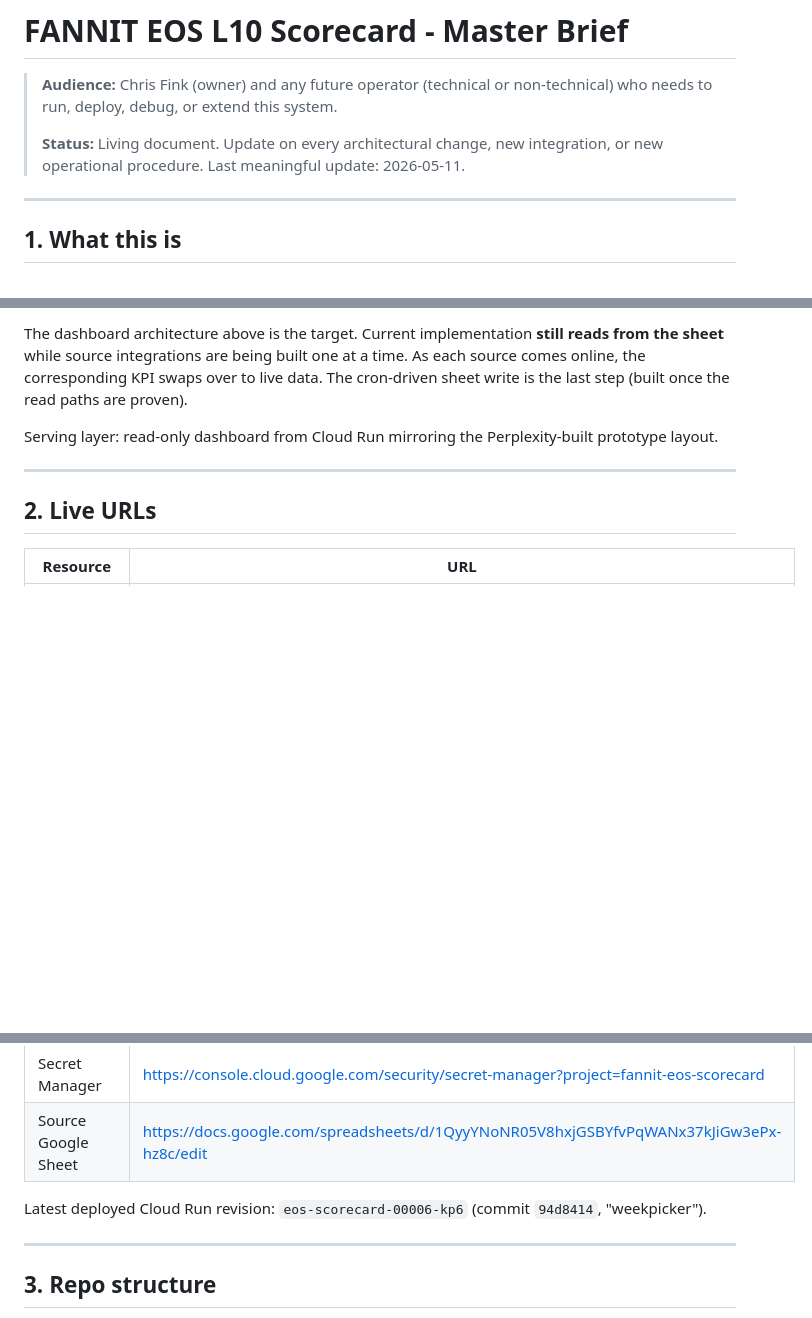
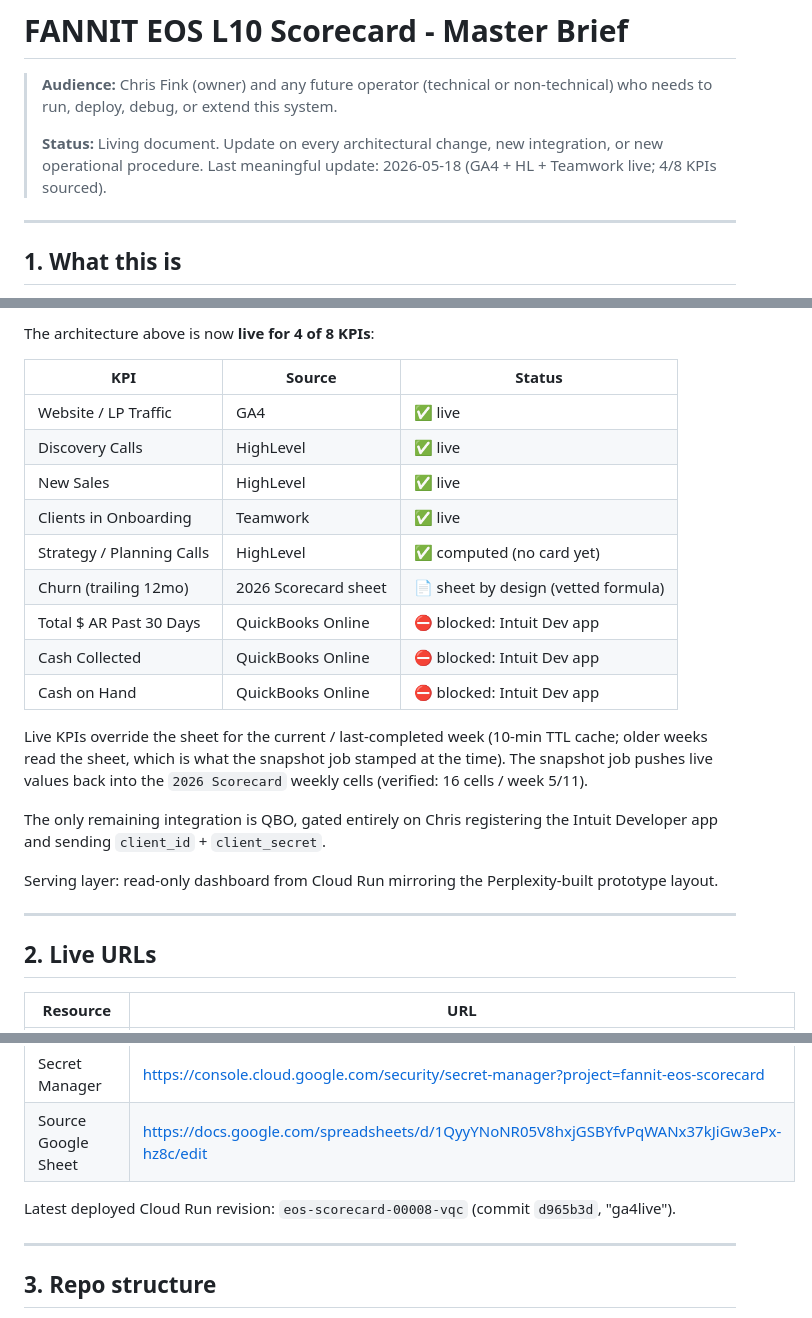
Before and after one commit to FANNIT-hub/fannit-eos-scorecard, a Markdown page: BRIEF.md, 3 parts joined by grey strips. Rendered like a GitHub page; blank space fills up the shorter version.

Commit message:
BRIEF: session wrap-up 2026-05-18 (4/8 KPIs live, rev 00008-vqc)

```diff
--- a/BRIEF.md
+++ b/BRIEF.md
@@ -2,7 +2,7 @@
 
 > **Audience:** Chris Fink (owner) and any future operator (technical or non-technical) who needs to run, deploy, debug, or extend this system.
 >
-> **Status:** Living document. Update on every architectural change, new integration, or new operational procedure. Last meaningful update: 2026-05-11.
+> **Status:** Living document. Update on every architectural change, new integration, or new operational procedure. Last meaningful update: 2026-05-18 (GA4 + HL + Teamwork live; 4/8 KPIs sourced).
 
 ---
 
@@ -26,5 +26,25 @@ Sources are the **source of truth**. The sheet is a **write target**, not a read
 
-The dashboard architecture above is the target. Current implementation **still reads from the sheet** while source integrations are being built one at a time. As each source comes online, the corresponding KPI swaps over to live data. The cron-driven sheet write is the last step (built once the read paths are proven).
+The architecture above is now **live for 4 of 8 KPIs**:
+
+| KPI | Source | Status |
+|---|---|---|
+| Website / LP Traffic | GA4 | ✅ live |
+| Discovery Calls | HighLevel | ✅ live |
+| New Sales | HighLevel | ✅ live |
+| Clients in Onboarding | Teamwork | ✅ live |
+| Strategy / Planning Calls | HighLevel | ✅ computed (no card yet) |
+| Churn (trailing 12mo) | 2026 Scorecard sheet | 📄 sheet by design (vetted formula) |
+| Total $ AR Past 30 Days | QuickBooks Online | ⛔ blocked: Intuit Dev app |
+| Cash Collected | QuickBooks Online | ⛔ blocked: Intuit Dev app |
+| Cash on Hand | QuickBooks Online | ⛔ blocked: Intuit Dev app |
+
+Live KPIs override the sheet for the current / last-completed week (10-min
+TTL cache; older weeks read the sheet, which is what the snapshot job
+stamped at the time). The snapshot job pushes live values back into the
+`2026 Scorecard` weekly cells (verified: 16 cells / week 5/11).
+
+The only remaining integration is QBO, gated entirely on Chris registering
+the Intuit Developer app and sending `client_id` + `client_secret`.
 
 Serving layer: read-only dashboard from Cloud Run mirroring the Perplexity-built prototype layout.
 
@@ -41,7 +61,7 @@ Serving layer: read-only dashboard from Cloud Run mirroring the Perplexity-built
 | Secret Manager | https://console.cloud.google.com/security/secret-manager?project=fannit-eos-scorecard |
 | Source Google Sheet | https://docs.google.com/spreadsheets/d/1QyyYNoNR05V8hxjGSBYfvPqWANx37kJiGw3ePx-hz8c/edit |
 
-Latest deployed Cloud Run revision: `eos-scorecard-00006-kp6` (commit `94d8414`, "weekpicker").
+Latest deployed Cloud Run revision: `eos-scorecard-00008-vqc` (commit `d965b3d`, "ga4live").
 
 ---
 
```
Also changed, not shown: other parts of BRIEF.md (+1 -1 lines).
